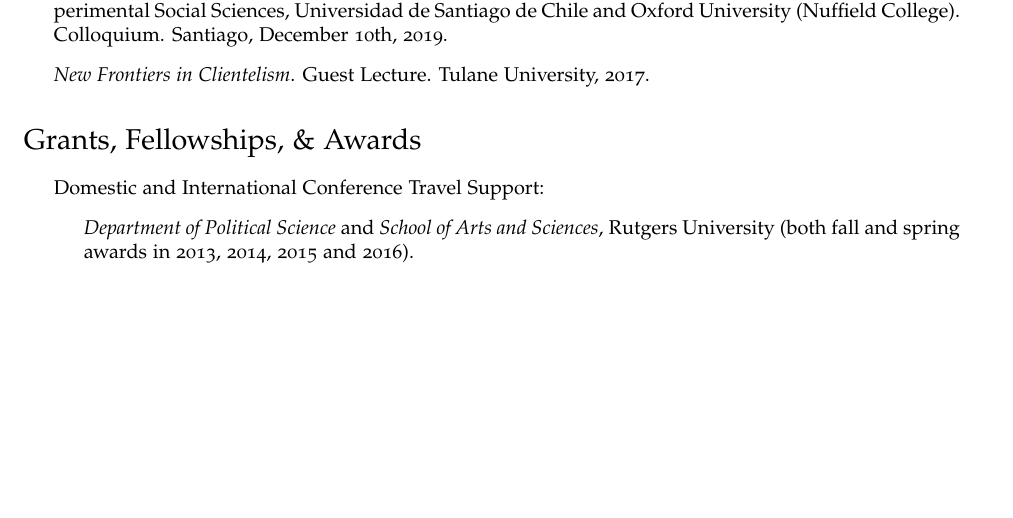
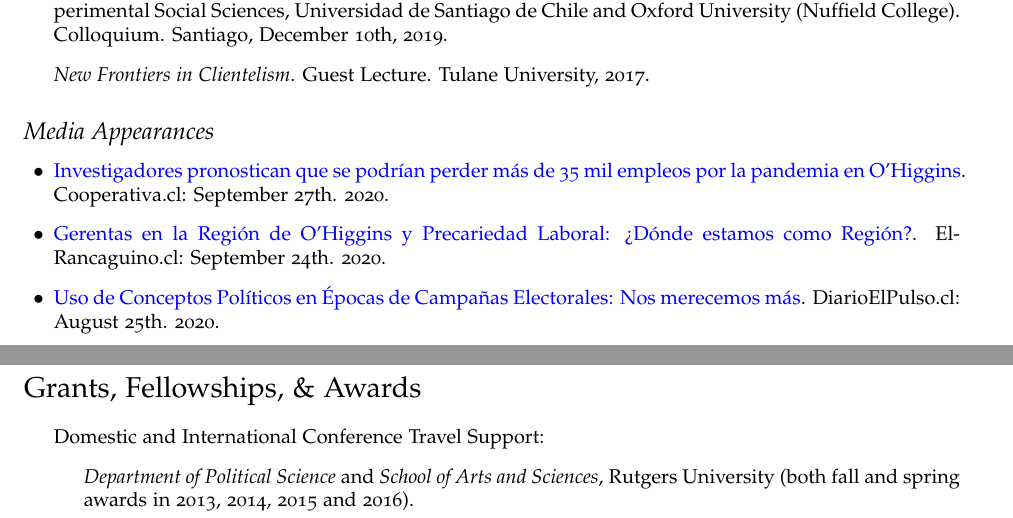
Before and after one commit to hbahamonde/Job_Market, a LaTeX CV (Bahamonde_CV.tex): part of page 3 of 5 before the commit and two parts of pages 3 and 4 of 6 after it, the two joined at a grey line, cut so that both start at the same text, the shorter picture padded with empty space. The pictures show the PDF file Bahamonde_CV.pdf that the author committed with the source.

Commit message:
adds media appareances

```diff
--- a/Bahamonde_CV.tex
+++ b/Bahamonde_CV.tex
@@ -171,6 +171,17 @@ CV last updated: \today. \\
 
 
 %%%%%%%%%%%%%%%%%%%%%%%%%%%%%%%%%%%%%%%%%%%%%%%%%%
+% Media Appearances
+%%%%%%%%%%%%%%%%%%%%%%%%%%%%%%%%%%%%%%%%%%%%%%%%%%
+\subsection*{Media Appearances}
+
+  \begin{itemize}
+    \item[$\bullet$] \href{https://cooperativa.cl/noticias/pais/region-de-ohiggins/investigadores-pronostican-que-se-podrian-perder-mas-de-35-mil-empleos/2020-09-27/110705.html}{Investigadores pronostican que se podr\'ian perder m\'as de 35 mil empleos por la pandemia en O'Higgins}. Cooperativa.cl: September 27th. 2020.
+    \item[$\bullet$] \href{https://www.elrancaguino.cl/2020/09/24/gerentas-en-la-region-de-ohiggins-y-precariedad-laboral-donde-estamos-como-region/}{Gerentas en la Regi\'on de O'Higgins y Precariedad Laboral: ¿D\'onde estamos como Regi\'on?}. ElRancaguino.cl: September 24th. 2020.
+    \item[$\bullet$] \href{https://www.diarioelpulso.cl/2020/08/25/uso-de-conceptos-politicos-en-epocas-de-campanas-electorales-nos-merecemos-mas/}{Uso de Conceptos Pol\'iticos en \'Epocas de Campa\~nas Electorales: Nos merecemos m\'as}. DiarioElPulso.cl: August 25th. 2020.
+  \end{itemize}
+
+%%%%%%%%%%%%%%%%%%%%%%%%%%%%%%%%%%%%%%%%%%%%%%%%%%
 % Grants
 %%%%%%%%%%%%%%%%%%%%%%%%%%%%%%%%%%%%%%%%%%%%%%%%%%
 \section*{Grants, Fellowships, \& Awards}
```
Also changed, not shown: Bahamonde_CV.pdf.
